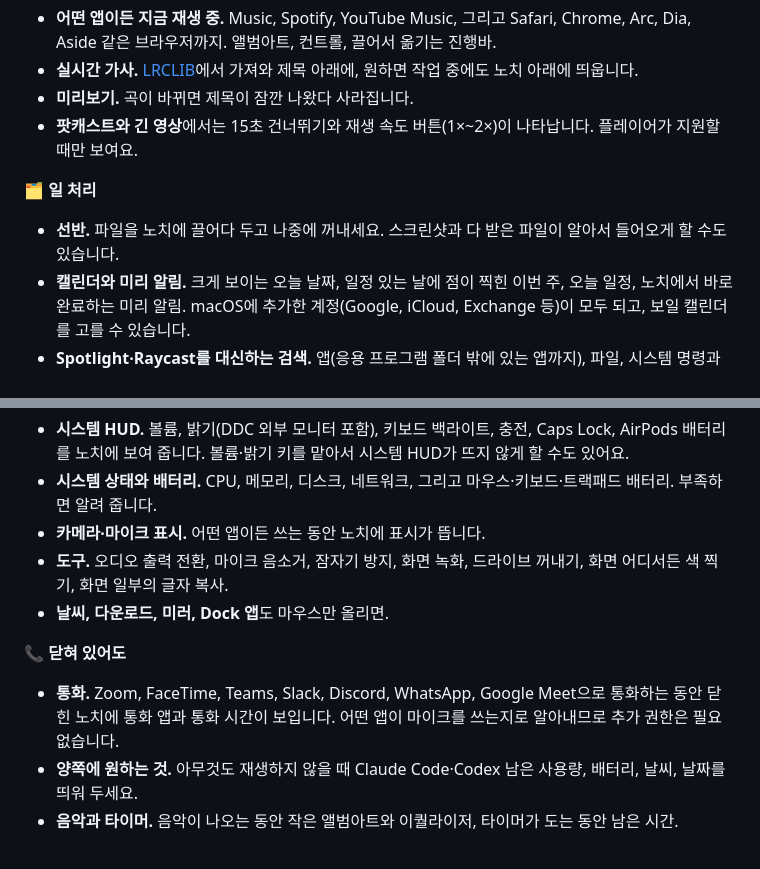
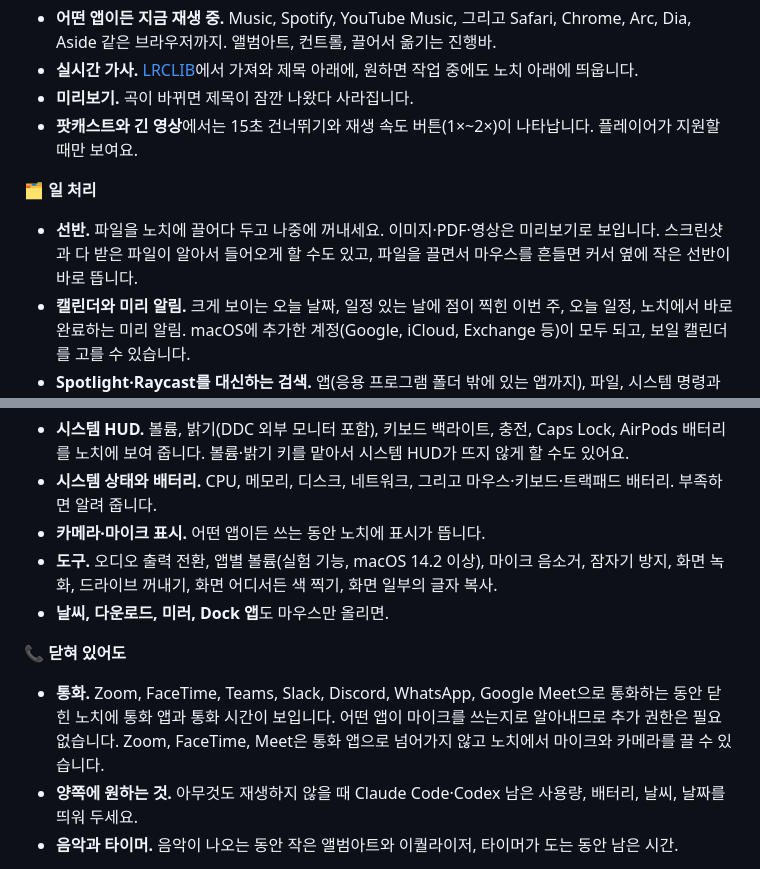
Before and after one commit to jaesungchris/Nunsseop, a Markdown page: README.ko.md, 2 parts joined by grey strips. Drawn GitHub-style.

Commit message:
README: shake to shelf, shelf previews, call controls, per-app volume

```diff
--- a/README.ko.md
+++ b/README.ko.md
@@ -72,7 +72,7 @@ Dock 아이콘은 없습니다. Nunsseop은 노치에 삽니다.
 - **팟캐스트와 긴 영상**에서는 15초 건너뛰기와 재생 속도 버튼(1×~2×)이 나타납니다. 플레이어가 지원할 때만 보여요.
 
 **🗂️ 일 처리**
-- **선반.** 파일을 노치에 끌어다 두고 나중에 꺼내세요. 스크린샷과 다 받은 파일이 알아서 들어오게 할 수도 있습니다.
+- **선반.** 파일을 노치에 끌어다 두고 나중에 꺼내세요. 이미지·PDF·영상은 미리보기로 보입니다. 스크린샷과 다 받은 파일이 알아서 들어오게 할 수도 있고, 파일을 끌면서 마우스를 흔들면 커서 옆에 작은 선반이 바로 뜹니다.
 - **캘린더와 미리 알림.** 크게 보이는 오늘 날짜, 일정 있는 날에 점이 찍힌 이번 주, 오늘 일정, 노치에서 바로 완료하는 미리 알림. macOS에 추가한 계정(Google, iCloud, Exchange 등)이 모두 되고, 보일 캘린더를 고를 수 있습니다.
 - **Spotlight·Raycast를 대신하는 검색.** 앱(응용 프로그램 폴더 밖에 있는 앱까지), 파일, 시스템 명령과 설정, 클립보드 기록, 이모지(`:`로 시작), `12*(3+4)` 같은 계산을 자주 연 순서로 보여 줍니다. 머리글자도 됩니다. `vsc`라고 치면 Visual Studio Code가 나와요. 화살표로 고르고 Return으로 엽니다.
 - **내 단축키.** 기본은 <kbd>⇧⌘Space</kbd>이고, 설정에서 원하는 키 조합을 직접 눌러 바꿀 수 있습니다. macOS나 다른 앱이 이미 쓰는 조합이면 알려 줍니다.
@@ -82,11 +82,11 @@ Dock 아이콘은 없습니다. Nunsseop은 노치에 삽니다.
 - **시스템 HUD.** 볼륨, 밝기(DDC 외부 모니터 포함), 키보드 백라이트, 충전, Caps Lock, AirPods 배터리를 노치에 보여 줍니다. 볼륨·밝기 키를 맡아서 시스템 HUD가 뜨지 않게 할 수도 있어요.
 - **시스템 상태와 배터리.** CPU, 메모리, 디스크, 네트워크, 그리고 마우스·키보드·트랙패드 배터리. 부족하면 알려 줍니다.
 - **카메라·마이크 표시.** 어떤 앱이든 쓰는 동안 노치에 표시가 뜹니다.
-- **도구.** 오디오 출력 전환, 마이크 음소거, 잠자기 방지, 화면 녹화, 드라이브 꺼내기, 화면 어디서든 색 찍기, 화면 일부의 글자 복사.
+- **도구.** 오디오 출력 전환, 앱별 볼륨(실험 기능, macOS 14.2 이상), 마이크 음소거, 잠자기 방지, 화면 녹화, 드라이브 꺼내기, 화면 어디서든 색 찍기, 화면 일부의 글자 복사.
 - **날씨, 다운로드, 미러, Dock 앱**도 마우스만 올리면.
 
 **📞 닫혀 있어도**
-- **통화.** Zoom, FaceTime, Teams, Slack, Discord, WhatsApp, Google Meet으로 통화하는 동안 닫힌 노치에 통화 앱과 통화 시간이 보입니다. 어떤 앱이 마이크를 쓰는지로 알아내므로 추가 권한은 필요 없습니다.
+- **통화.** Zoom, FaceTime, Teams, Slack, Discord, WhatsApp, Google Meet으로 통화하는 동안 닫힌 노치에 통화 앱과 통화 시간이 보입니다. 어떤 앱이 마이크를 쓰는지로 알아내므로 추가 권한은 필요 없습니다. Zoom, FaceTime, Meet은 통화 앱으로 넘어가지 않고 노치에서 마이크와 카메라를 끌 수 있습니다.
 - **양쪽에 원하는 것.** 아무것도 재생하지 않을 때 Claude Code·Codex 남은 사용량, 배터리, 날씨, 날짜를 띄워 두세요.
 - **음악과 타이머.** 음악이 나오는 동안 작은 앨범아트와 이퀄라이저, 타이머가 도는 동안 남은 시간.
 
```
Also changed, not shown: README.md (+3 -3 lines).
